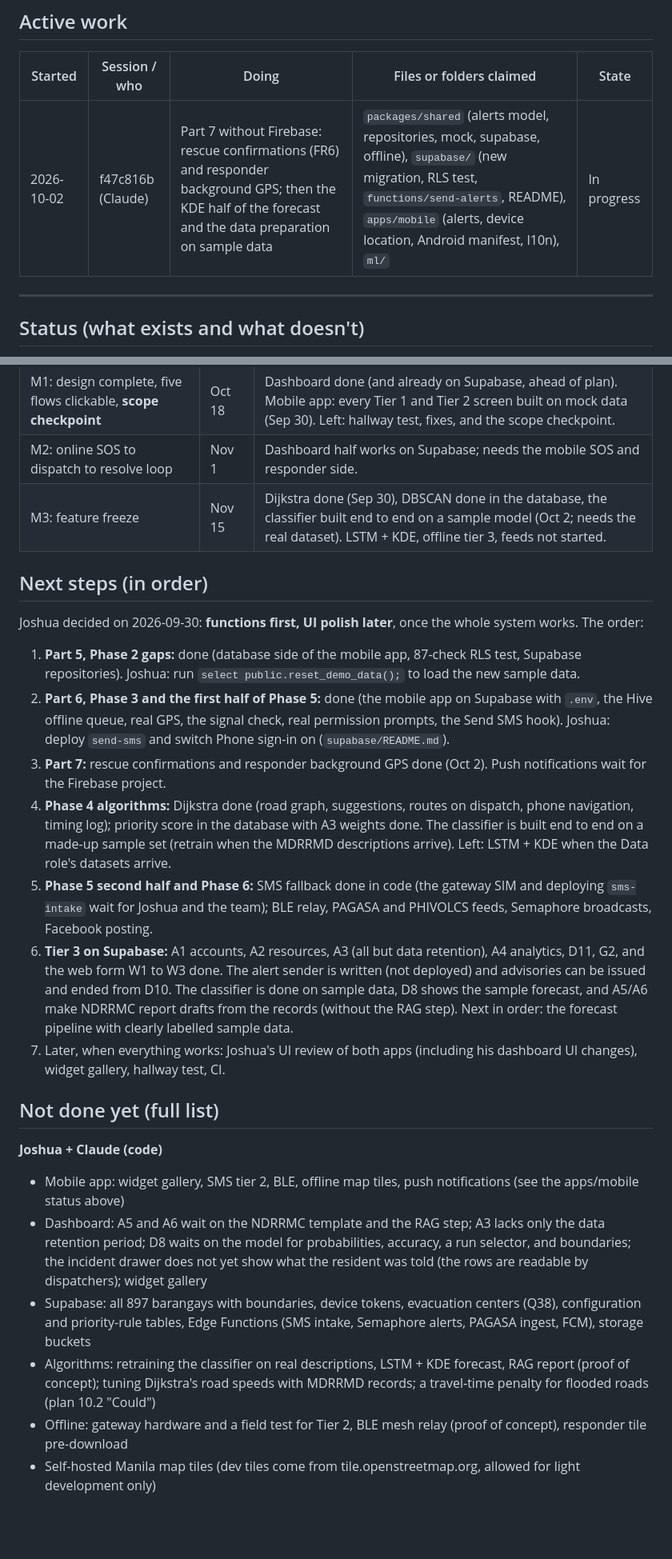
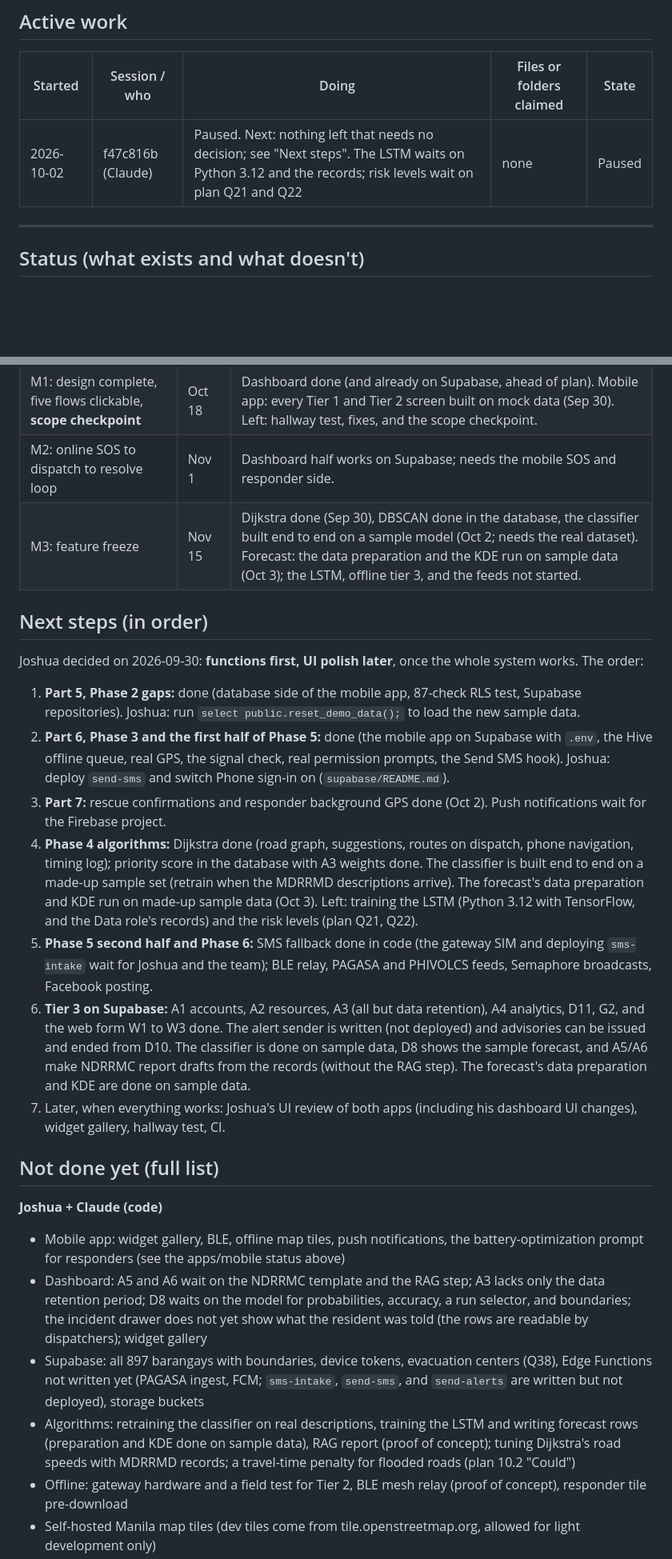
Before and after one commit to angrypoteto/project-sagip, a Markdown page: docs/PROGRESS.md, 2 parts joined by grey strips. Shown at 80% size. Rendered like a GitHub page; blank space fills up the shorter version.

Commit message:
docs: forecast preparation and KDE status, questions for the team

```diff
--- a/docs/PROGRESS.md
+++ b/docs/PROGRESS.md
@@ -26,7 +26,7 @@ Related files: `CLAUDE.md` (rules), `docs/SAGIP-IMPLEMENTATION-PLAN.md` (the ful
 
 | Started | Session / who | Doing | Files or folders claimed | State |
 |---|---|---|---|---|
-| 2026-10-02 | f47c816b (Claude) | Part 7 without Firebase: rescue confirmations (FR6) and responder background GPS; then the KDE half of the forecast and the data preparation on sample data | `packages/shared` (alerts model, repositories, mock, supabase, offline), `supabase/` (new migration, RLS test, `functions/send-alerts`, README), `apps/mobile` (alerts, device location, Android manifest, l10n), `ml/` | In progress |
+| 2026-10-02 | f47c816b (Claude) | Paused. Next: nothing left that needs no decision; see "Next steps". The LSTM waits on Python 3.12 and the records; risk levels wait on plan Q21 and Q22 | none | Paused |
 
 ---
 
@@ -396,7 +401,7 @@ The first screen after the splash is the welcome steps (Allow or Skip each). On
 | M0: requests sent, accounts created | Oct 4 | Repo, GitHub, and Supabase done. Teammate requests (MDRRMD data, UAT slots, Semaphore, gateway hardware, phone list) not started as far as this file knows. |
 | M1: design complete, five flows clickable, **scope checkpoint** | Oct 18 | Dashboard done (and already on Supabase, ahead of plan). Mobile app: every Tier 1 and Tier 2 screen built on mock data (Sep 30). Left: hallway test, fixes, and the scope checkpoint. |
 | M2: online SOS to dispatch to resolve loop | Nov 1 | Dashboard half works on Supabase; needs the mobile SOS and responder side. |
-| M3: feature freeze | Nov 15 | Dijkstra done (Sep 30), DBSCAN done in the database, the classifier built end to end on a sample model (Oct 2; needs the real dataset). LSTM + KDE, offline tier 3, feeds not started. |
+| M3: feature freeze | Nov 15 | Dijkstra done (Sep 30), DBSCAN done in the database, the classifier built end to end on a sample model (Oct 2; needs the real dataset). Forecast: the data preparation and the KDE run on sample data (Oct 3); the LSTM, offline tier 3, and the feeds not started. |
 
 ## Next steps (in order)
 
@@ -405,18 +410,18 @@ Joshua decided on 2026-09-30: **functions first, UI polish later**, once the who
 1. **Part 5, Phase 2 gaps:** done (database side of the mobile app, 87-check RLS test, Supabase repositories). Joshua: run `select public.reset_demo_data();` to load the new sample data.
 2. **Part 6, Phase 3 and the first half of Phase 5:** done (the mobile app on Supabase with `.env`, the Hive offline queue, real GPS, the signal check, real permission prompts, the Send SMS hook). Joshua: deploy `send-sms` and switch Phone sign-in on (`supabase/README.md`).
 3. **Part 7:** rescue confirmations and responder background GPS done (Oct 2). Push notifications wait for the Firebase project.
-4. **Phase 4 algorithms:** Dijkstra done (road graph, suggestions, routes on dispatch, phone navigation, timing log); priority score in the database with A3 weights done. The classifier is built end to end on a made-up sample set (retrain when the MDRRMD descriptions arrive). Left: LSTM + KDE when the Data role's datasets arrive.
+4. **Phase 4 algorithms:** Dijkstra done (road graph, suggestions, routes on dispatch, phone navigation, timing log); priority score in the database with A3 weights done. The classifier is built end to end on a made-up sample set (retrain when the MDRRMD descriptions arrive). The forecast's data preparation and KDE run on made-up sample data (Oct 3). Left: training the LSTM (Python 3.12 with TensorFlow, and the Data role's records) and the risk levels (plan Q21, Q22).
 5. **Phase 5 second half and Phase 6:** SMS fallback done in code (the gateway SIM and deploying `sms-intake` wait for Joshua and the team); BLE relay, PAGASA and PHIVOLCS feeds, Semaphore broadcasts, Facebook posting.
-6. **Tier 3 on Supabase:** A1 accounts, A2 resources, A3 (all but data retention), A4 analytics, D11, G2, and the web form W1 to W3 done. The alert sender is written (not deployed) and advisories can be issued and ended from D10. The classifier is done on sample data, D8 shows the sample forecast, and A5/A6 make NDRRMC report drafts from the records (without the RAG step). Next in order: the forecast pipeline with clearly labelled sample data.
+6. **Tier 3 on Supabase:** A1 accounts, A2 resources, A3 (all but data retention), A4 analytics, D11, G2, and the web form W1 to W3 done. The alert sender is written (not deployed) and advisories can be issued and ended from D10. The classifier is done on sample data, D8 shows the sample forecast, and A5/A6 make NDRRMC report drafts from the records (without the RAG step). The forecast's data preparation and KDE are done on sample data.
 7. Later, when everything works: Joshua's UI review of both apps (including his dashboard UI changes), widget gallery, hallway test, CI.
 
 ## Not done yet (full list)
 
 **Joshua + Claude (code)**
-- Mobile app: widget gallery, SMS tier 2, BLE, offline map tiles, push notifications (see the apps/mobile status above)
+- Mobile app: widget gallery, BLE, offline map tiles, push notifications, the battery-optimization prompt for responders (see the apps/mobile status above)
 - Dashboard: A5 and A6 wait on the NDRRMC template and the RAG step; A3 lacks only the data retention period; D8 waits on the model for probabilities, accuracy, a run selector, and boundaries; the incident drawer does not yet show what the resident was told (the rows are readable by dispatchers); widget gallery
-- Supabase: all 897 barangays with boundaries, device tokens, evacuation centers (Q38), configuration and priority-rule tables, Edge Functions (SMS intake, Semaphore alerts, PAGASA ingest, FCM), storage buckets
-- Algorithms: retraining the classifier on real descriptions, LSTM + KDE forecast, RAG report (proof of concept); tuning Dijkstra's road speeds with MDRRMD records; a travel-time penalty for flooded roads (plan 10.2 "Could")
+- Supabase: all 897 barangays with boundaries, device tokens, evacuation centers (Q38), Edge Functions not written yet (PAGASA ingest, FCM; `sms-intake`, `send-sms`, and `send-alerts` are written but not deployed), storage buckets
+- Algorithms: retraining the classifier on real descriptions, training the LSTM and writing forecast rows (preparation and KDE done on sample data), RAG report (proof of concept); tuning Dijkstra's road speeds with MDRRMD records; a travel-time penalty for flooded roads (plan 10.2 "Could")
 - Offline: gateway hardware and a field test for Tier 2, BLE mesh relay (proof of concept), responder tile pre-download
 - Self-hosted Manila map tiles (dev tiles come from tile.openstreetmap.org, allowed for light development only)
 - CI has not run on GitHub: the first run (2026-10-02) was refused for a billing lock on the account, before any step; admin sign-in and the audit log, crowd reports, units, and weather pages not yet browser-checked on Supabase
```
Also changed, not shown: other parts of docs/PROGRESS.md (+21 -4 lines), docs/SAGIP-IMPLEMENTATION-PLAN.md (+3 -3 lines).
